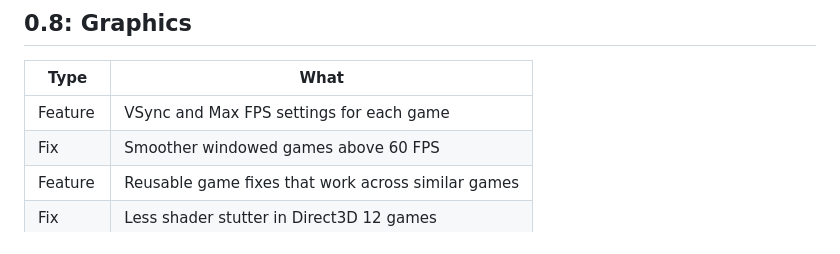
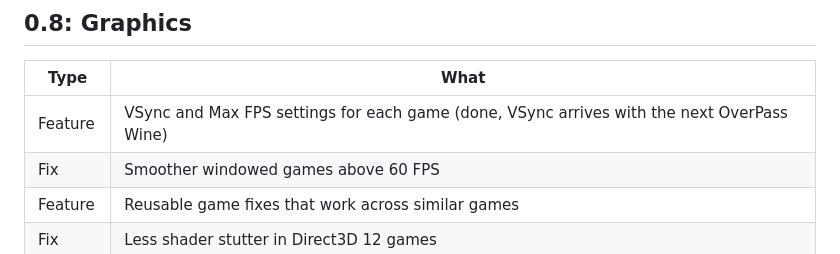
Before and after one commit to McKack/overpass, a Markdown page: ROADMAP.md, the part around the change. Rendered like a GitHub page.

Commit message:
Roadmap: VSync done

```diff
--- a/ROADMAP.md
+++ b/ROADMAP.md
@@ -48,7 +48,7 @@ You shouldn't need to know how a game was built to play it.
 
 | Type | What |
 |---|---|
-| Feature | VSync and Max FPS settings for each game |
+| Feature | VSync and Max FPS settings for each game (done, VSync arrives with the next OverPass Wine) |
 | Fix | Smoother windowed games above 60 FPS |
 | Feature | Reusable game fixes that work across similar games |
 | Fix | Less shader stutter in Direct3D 12 games |
```
